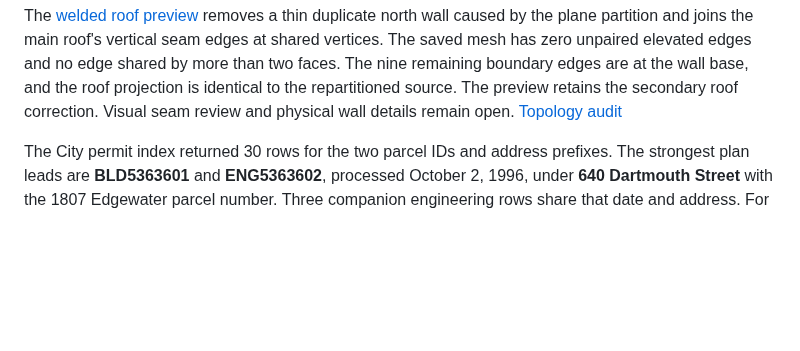
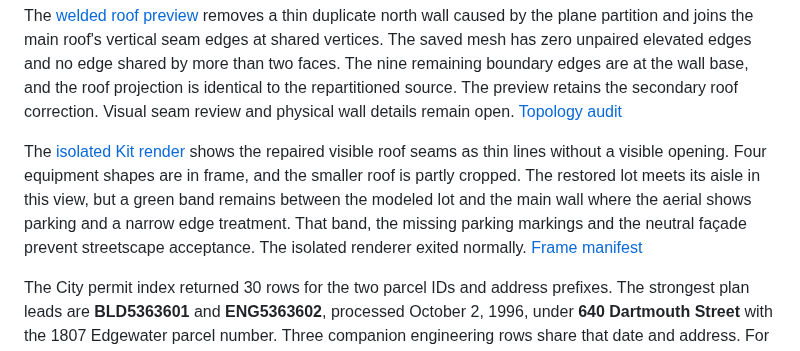
Before and after one commit to ajoiventures/TWIN, a Markdown page: docs/MAIN_STREET_GROUND_AND_CANOPY.md, the part around the change. Rendered like a GitHub page; blank space fills up the shorter version.

Commit message:
Review the rendered roof seams and parking at 1807 Edgewater

```diff
--- a/docs/MAIN_STREET_GROUND_AND_CANOPY.md
+++ b/docs/MAIN_STREET_GROUND_AND_CANOPY.md
@@ -65,6 +65,8 @@ The [corrected-outline preview](../data/diagnostics/edgewater_1807_corrected_out
 The [secondary roof correction](../data/diagnostics/edgewater_1807_secondary_roof_preview/review.usda) uses the close-up trace to place the 66.48 m² roof entirely inside the mapped 1807 parcel. The corrected region contains 228 classified roof returns, compared with one in the previous inset trace. A dominant plane fits 160 returns and puts the center at 32.69 m NAVD88. County object `1167663`, part of legacy building group 2, now overlaps 39.80 m² of the corrected roof. This makes it a source-identity candidate pending plan review. A 0.20 m² projection overlap with restored parking also needs a wall-versus-overhang check. [Roof fit](evidence/1807-edgewater-secondary-roof.json) · [Parcel and source audit](evidence/1807-edgewater-secondary-lineage.json)
 
 The [welded roof preview](../data/diagnostics/edgewater_1807_welded_roof_preview_b/review.usda) removes a thin duplicate north wall caused by the plane partition and joins the main roof's vertical seam edges at shared vertices. The saved mesh has zero unpaired elevated edges and no edge shared by more than two faces. The nine remaining boundary edges are at the wall base, and the roof projection is identical to the repartitioned source. The preview retains the secondary roof correction. Visual seam review and physical wall details remain open. [Topology audit](evidence/1807-edgewater-roof-topology.json)
+
+The [isolated Kit render](../data/renders/20261104T164551Z/Edgewater1807Roof.png) shows the repaired visible roof seams as thin lines without a visible opening. Four equipment shapes are in frame, and the smaller roof is partly cropped. The restored lot meets its aisle in this view, but a green band remains between the modeled lot and the main wall where the aerial shows parking and a narrow edge treatment. That band, the missing parking markings and the neutral façade prevent streetscape acceptance. The isolated renderer exited normally. [Frame manifest](../data/renders/20261104T164551Z/manifest.json)
 
 The City permit index returned 30 rows for the two parcel IDs and address prefixes. The strongest plan leads are **BLD5363601** and **ENG5363602**, processed October 2, 1996, under **640 Dartmouth Street** with the 1807 Edgewater parcel number. Three companion engineering rows share that date and address. For 634 Dartmouth, **BLD2018-13726** is a roof permit and supplies a separate archive lead. The public index has no plan sheets or footprint dimensions. The next records check should seek the approved site and roof sheets, parcel labels, and any survey or address assignment tied to these permit IDs. [Permit query receipt](evidence/1807-edgewater-city-permit-candidates.json) · [City permit dataset](https://data.cityoforlando.net/Permitting/Permit-Applications/ryhf-m453/data)
 
```
